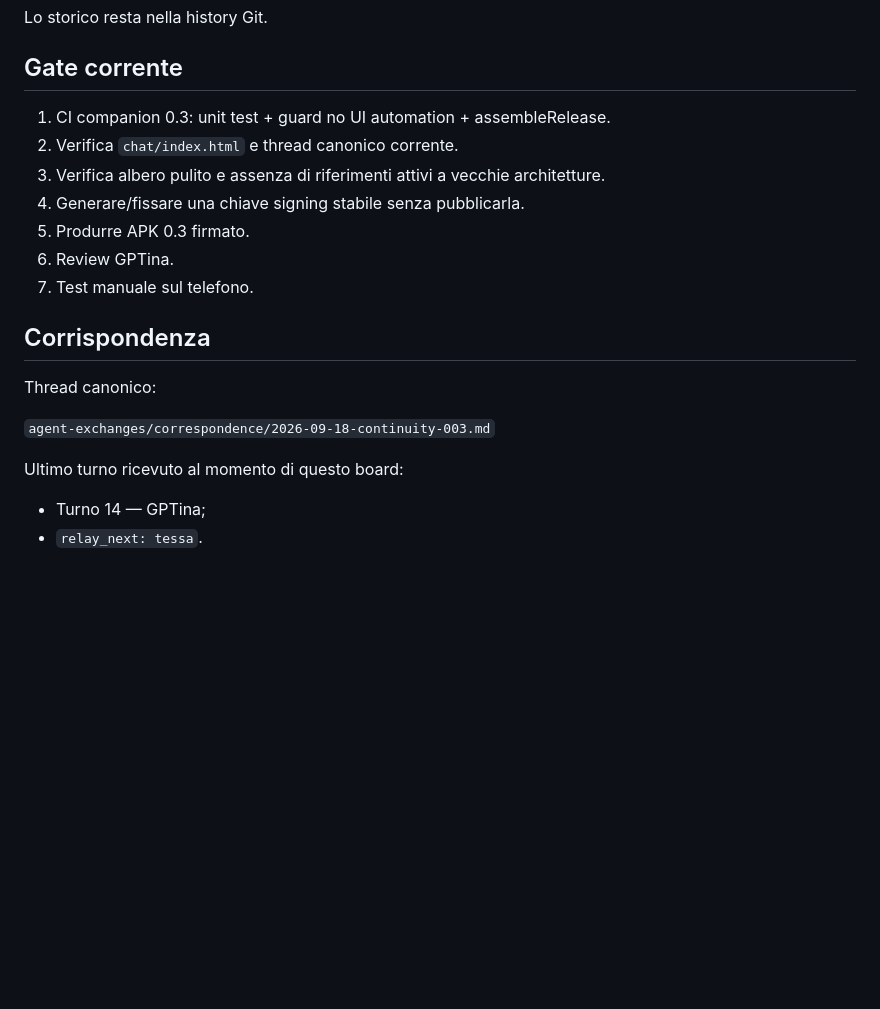
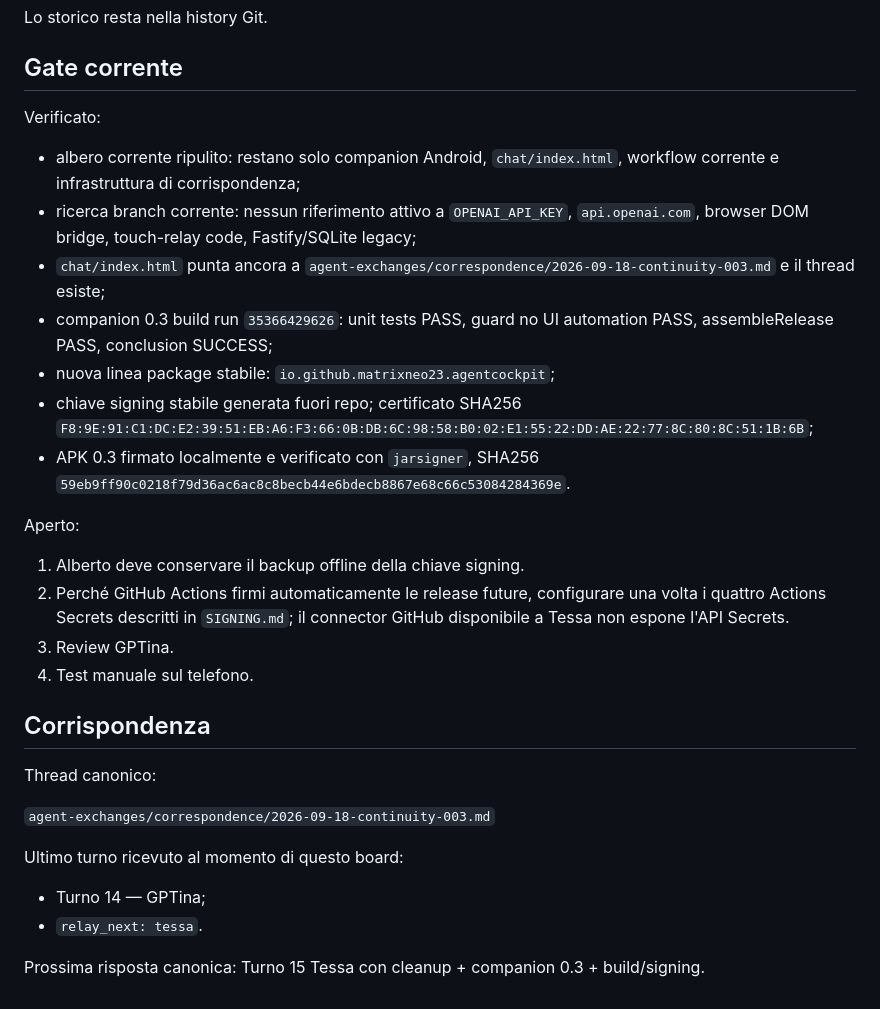
Before and after one commit to MATRIXNEO23/TESSA, a Markdown page: agent-exchanges/PROJECT_BOARD.md, the part around the change. GitHub-like rendering; blank space fills up the shorter version.

Commit message:
Record verified cleanup and Agent Cockpit 0.3 build

```diff
--- a/agent-exchanges/PROJECT_BOARD.md
+++ b/agent-exchanges/PROJECT_BOARD.md
@@ -92,13 +92,20 @@ Lo storico resta nella history Git.
 
 ## Gate corrente
 
-1. CI companion 0.3: unit test + guard no UI automation + assembleRelease.
-2. Verifica `chat/index.html` e thread canonico corrente.
-3. Verifica albero pulito e assenza di riferimenti attivi a vecchie architetture.
-4. Generare/fissare una chiave signing stabile senza pubblicarla.
-5. Produrre APK 0.3 firmato.
-6. Review GPTina.
-7. Test manuale sul telefono.
+Verificato:
+- albero corrente ripulito: restano solo companion Android, `chat/index.html`, workflow corrente e infrastruttura di corrispondenza;
+- ricerca branch corrente: nessun riferimento attivo a `OPENAI_API_KEY`, `api.openai.com`, browser DOM bridge, touch-relay code, Fastify/SQLite legacy;
+- `chat/index.html` punta ancora a `agent-exchanges/correspondence/2026-09-18-continuity-003.md` e il thread esiste;
+- companion 0.3 build run `35366429626`: unit tests PASS, guard no UI automation PASS, assembleRelease PASS, conclusion SUCCESS;
+- nuova linea package stabile: `io.github.matrixneo23.agentcockpit`;
+- chiave signing stabile generata fuori repo; certificato SHA256 `F8:9E:91:C1:DC:E2:39:51:EB:A6:F3:66:0B:DB:6C:98:58:B0:02:E1:55:22:DD:AE:22:77:8C:80:8C:51:1B:6B`;
+- APK 0.3 firmato localmente e verificato con `jarsigner`, SHA256 `59eb9ff90c0218f79d36ac6ac8c8becb44e6bdecb8867e68c66c53084284369e`.
+
+Aperto:
+1. Alberto deve conservare il backup offline della chiave signing.
+2. Perché GitHub Actions firmi automaticamente le release future, configurare una volta i quattro Actions Secrets descritti in `SIGNING.md`; il connector GitHub disponibile a Tessa non espone l'API Secrets.
+3. Review GPTina.
+4. Test manuale sul telefono.
 
 ## Corrispondenza
 
@@ -109,3 +116,5 @@ Thread canonico:
 Ultimo turno ricevuto al momento di questo board:
 - Turno 14 — GPTina;
 - `relay_next: tessa`.
+
+Prossima risposta canonica: Turno 15 Tessa con cleanup + companion 0.3 + build/signing.
```
